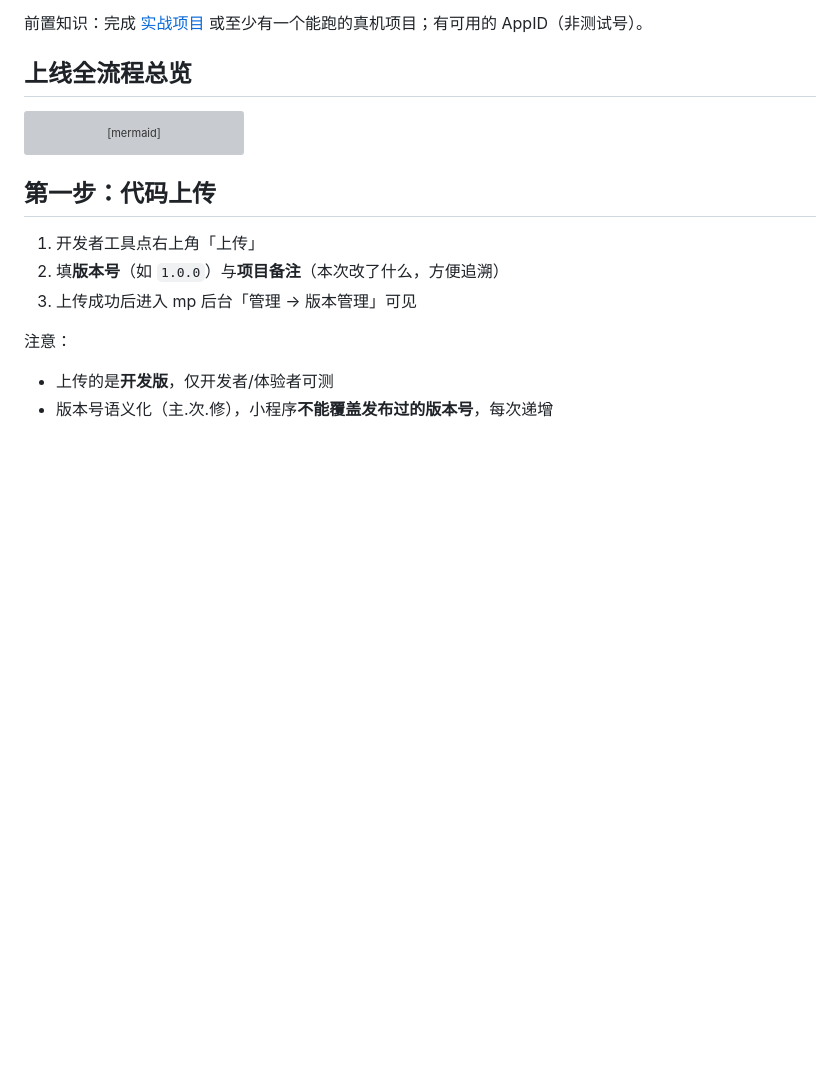
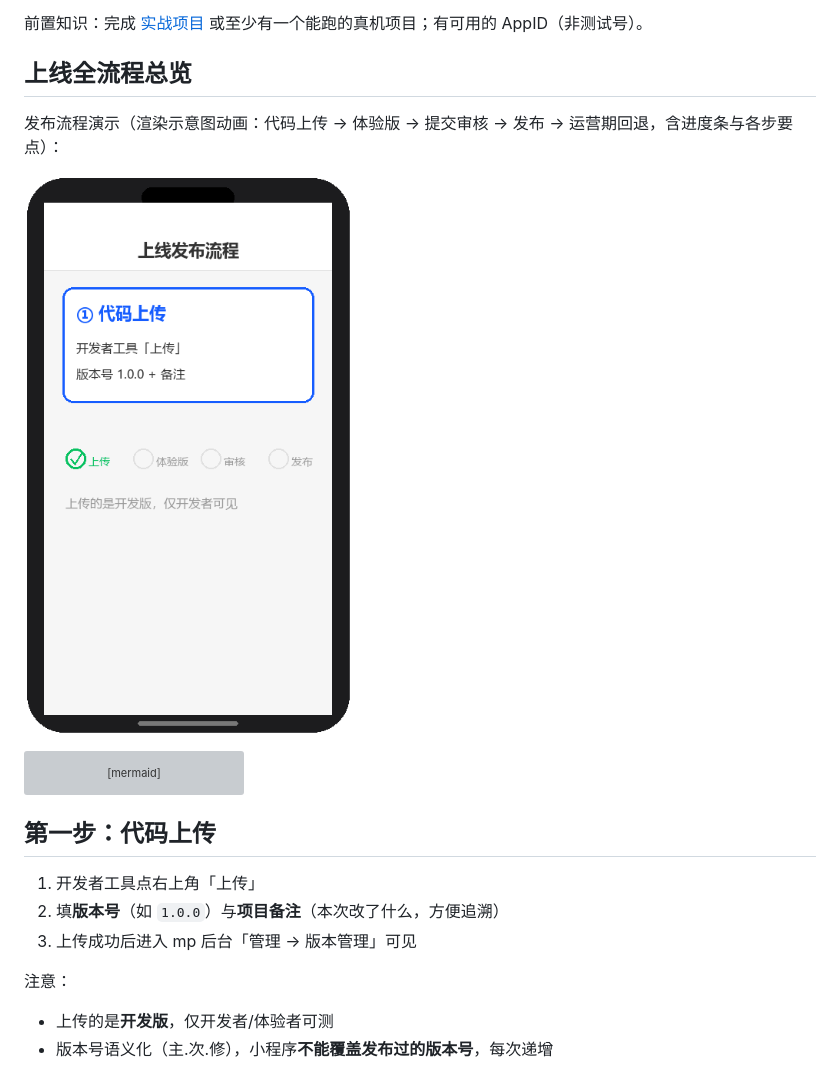
Before and after one commit to zhuguang-ZFG/xiaochengxu, a Markdown page: docs/05-发布/01-上线发布.md, the part around the change. Rendered like a GitHub page; pictures changed too: docs/assets/demo-release.gif (added); blank space fills up the shorter version; grey boxes are pictures that could not be loaded.

Commit message:
feat: 动画教学三期，补发布流程与页面加载链路
- demo-release.gif：上线五步（上传→体验版→审核→发布→运营回退），进度条逐帧点亮
- demo-loading.gif：页面加载链路（app.json 定位→四件套按序加载→渲染完成）
- 嵌入上线发布篇与项目结构篇

````diff
--- a/docs/05-发布/01-上线发布.md
+++ b/docs/05-发布/01-上线发布.md
@@ -17,6 +17,10 @@ updated: 2026-10-07
 前置知识：完成 [实战项目](../06-实战/01-待办清单实战.md) 或至少有一个能跑的真机项目；有可用的 AppID（非测试号）。
 
 ## 上线全流程总览
+
+发布流程演示（渲染示意图动画：代码上传 → 体验版 → 提交审核 → 发布 → 运营期回退，含进度条与各步要点）：
+
+![上线发布流程演示](../assets/demo-release.gif)
 
 ```mermaid
 flowchart LR
````
Also changed, not shown: docs/01-入门/03-项目结构.md (+4 -0 lines), docs/assets/demo-loading.gif (added).
